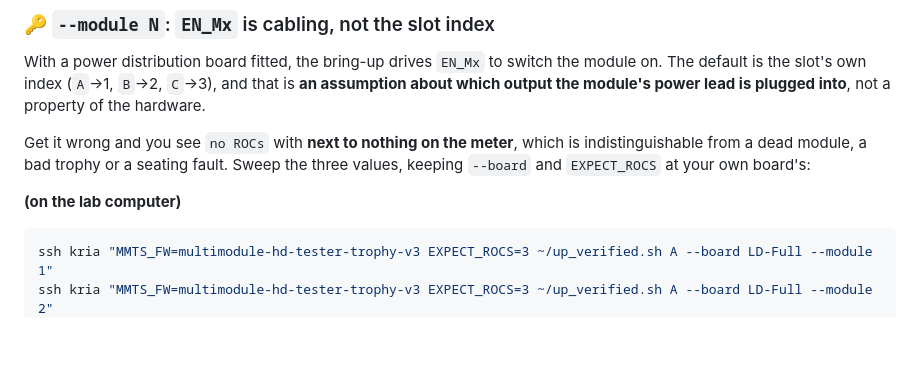
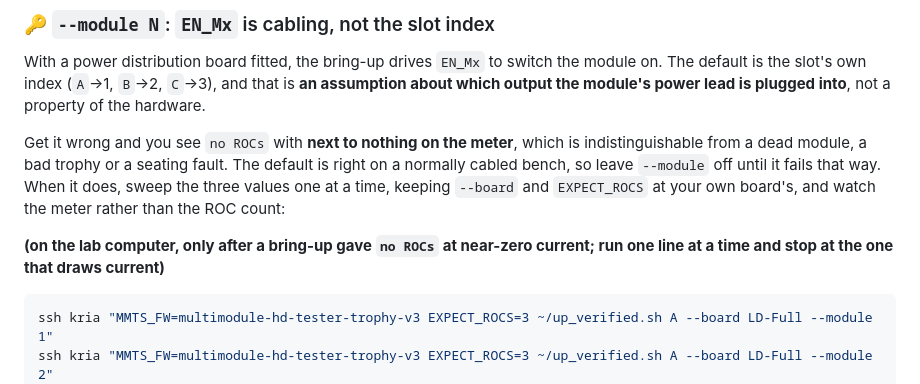
Before and after one commit to tvami/mmts-multimodule, a Markdown page: mmts_instructions.md, the part around the change. Rendered like a GitHub page; blank space fills up the shorter version.

Commit message:
gate the module sweep on a failure

````diff
--- a/mmts_instructions.md
+++ b/mmts_instructions.md
@@ -1263,10 +1263,14 @@ module on. The default is the slot's own index (`A`→1, `B`→2, `C`→3), and
 a property of the hardware.
 
 Get it wrong and you see `no ROCs` with **next to nothing on the meter**, which is
-indistinguishable from a dead module, a bad trophy or a seating fault. Sweep the
-three values, keeping `--board` and `EXPECT_ROCS` at your own board's:
-
-**(on the lab computer)**
+indistinguishable from a dead module, a bad trophy or a seating fault. The
+default is right on a normally cabled bench, so leave `--module` off until it
+fails that way. When it does, sweep the three values one at a time, keeping
+`--board` and `EXPECT_ROCS` at your own board's, and watch the meter rather than
+the ROC count:
+
+**(on the lab computer, only after a bring-up gave `no ROCs` at near-zero
+current; run one line at a time and stop at the one that draws current)**
 
 ```bash
 ssh kria "MMTS_FW=multimodule-hd-tester-trophy-v3 EXPECT_ROCS=3 ~/up_verified.sh A --board LD-Full --module 1"
````
